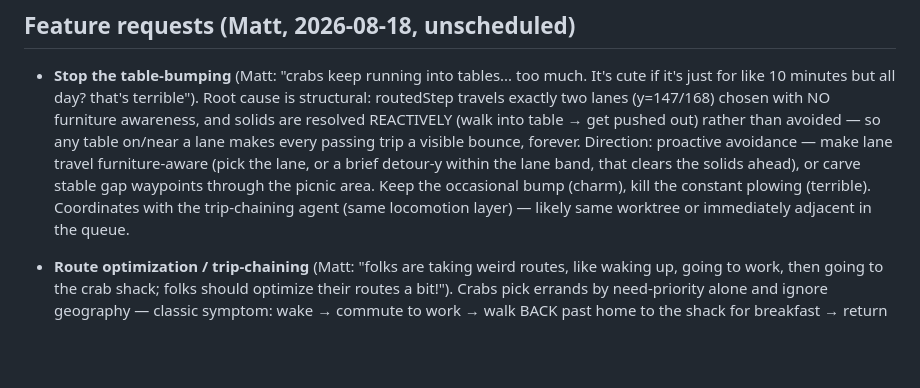
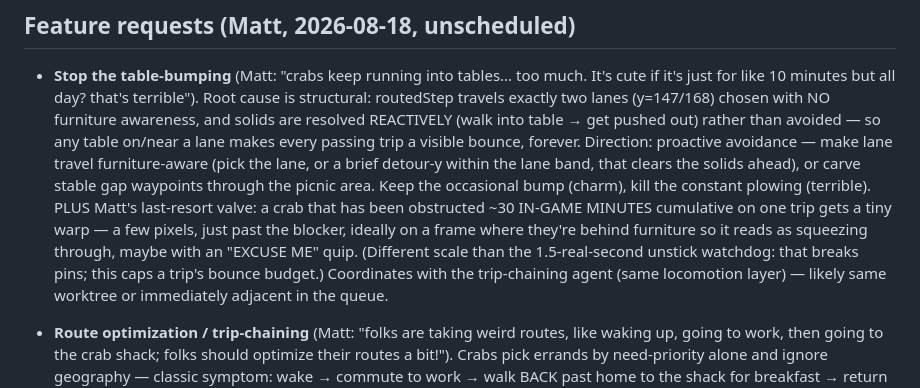
Before and after one commit to groblegark/crab-shack-3, a Markdown page: PLAN.md, the part around the change. GitHub-like rendering; blank space fills up the shorter version.

Commit message:
PLAN: 30-game-minute bounce budget then micro-warp (Matt)

```diff
--- a/PLAN.md
+++ b/PLAN.md
@@ -488,7 +488,12 @@ unit economics.
   furniture-aware (pick the lane, or a brief detour-y within the lane
   band, that clears the solids ahead), or carve stable gap waypoints
   through the picnic area. Keep the occasional bump (charm), kill the
-  constant plowing (terrible). Coordinates with the trip-chaining agent
+  constant plowing (terrible). PLUS Matt's last-resort valve: a crab that
+  has been obstructed ~30 IN-GAME MINUTES cumulative on one trip gets a
+  tiny warp — a few pixels, just past the blocker, ideally on a frame
+  where they're behind furniture so it reads as squeezing through, maybe
+  with an "EXCUSE ME" quip. (Different scale than the 1.5-real-second
+  unstick watchdog: that breaks pins; this caps a trip's bounce budget.) Coordinates with the trip-chaining agent
   (same locomotion layer) — likely same worktree or immediately adjacent
   in the queue.
 - **Route optimization / trip-chaining** (Matt: "folks are taking weird
```
